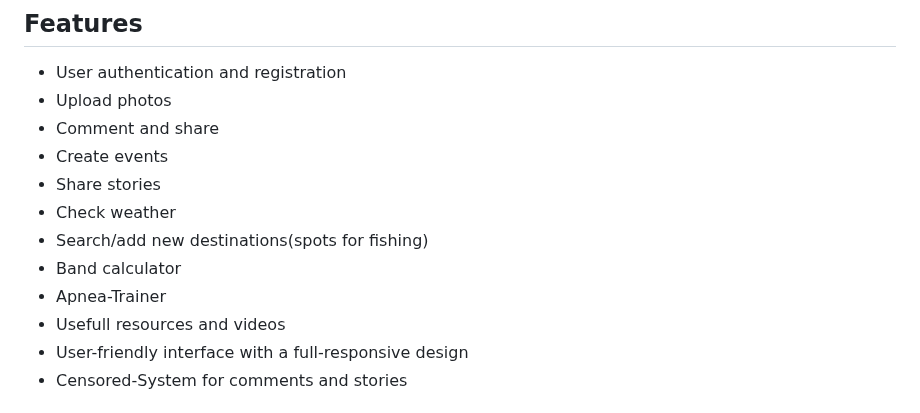
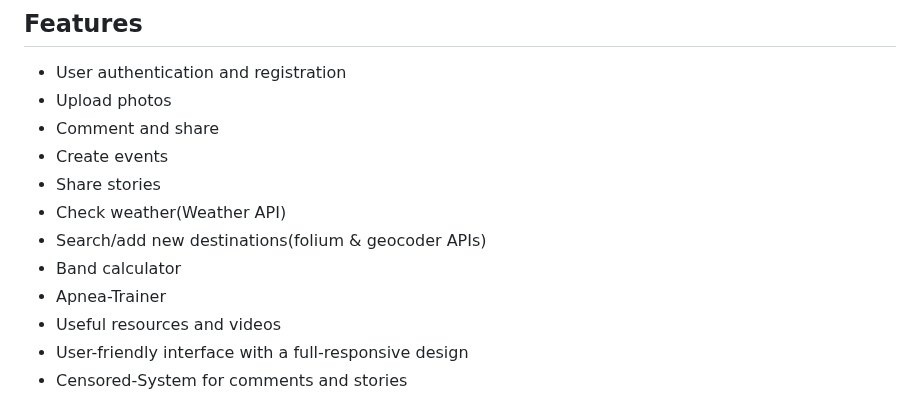
Before and after one commit to GeorgiLukanov87/spearfishing_app, a Markdown page: README.md, the part around the change. Drawn GitHub-style.

```diff
--- a/README.md
+++ b/README.md
@@ -18,11 +18,11 @@ We organize a few Tournaments for free every year! If you want join ? YOU are we
  <li>Comment and share</li>
  <li>Create events</li>
  <li>Share stories</li>
- <li>Check weather</li>
- <li>Search/add new destinations(spots for fishing)</li>
+ <li>Check weather(Weather API)</li>
+ <li>Search/add new destinations(folium & geocoder APIs)</li>
  <li>Band calculator</li>
  <li>Apnea-Trainer</li>
- <li>Usefull resources and videos</li>
+ <li>Useful resources and videos</li>
  <li>User-friendly interface with a full-responsive design</li>
  <li>Censored-System for comments and stories</li>
 </ul>
```
